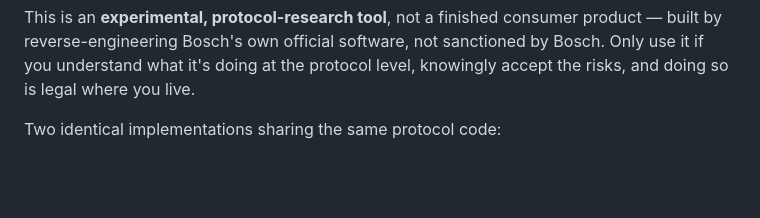
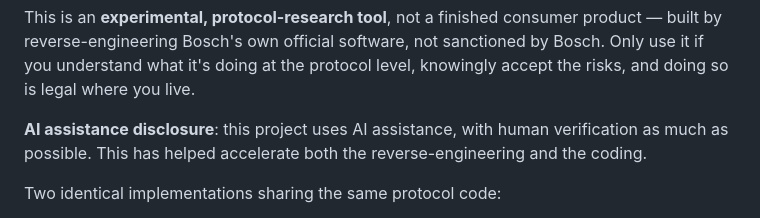
Before and after one commit to rweijnen/bosch-bes3-reader, a Markdown page: README.md, the part around the change. Drawn GitHub-style; blank space fills up the shorter version.

Commit message:
Add AI-assistance disclosure to README

```diff
--- a/README.md
+++ b/README.md
@@ -15,6 +15,10 @@ product — built by reverse-engineering Bosch's own official software, not
 sanctioned by Bosch. Only use it if you understand what it's doing at the
 protocol level, knowingly accept the risks, and doing so is legal where you
 live.
+
+**AI assistance disclosure**: this project uses AI assistance, with human
+verification as much as possible. This has helped accelerate both the
+reverse-engineering and the coding.
 
 Two identical implementations sharing the same protocol code:
 
```
